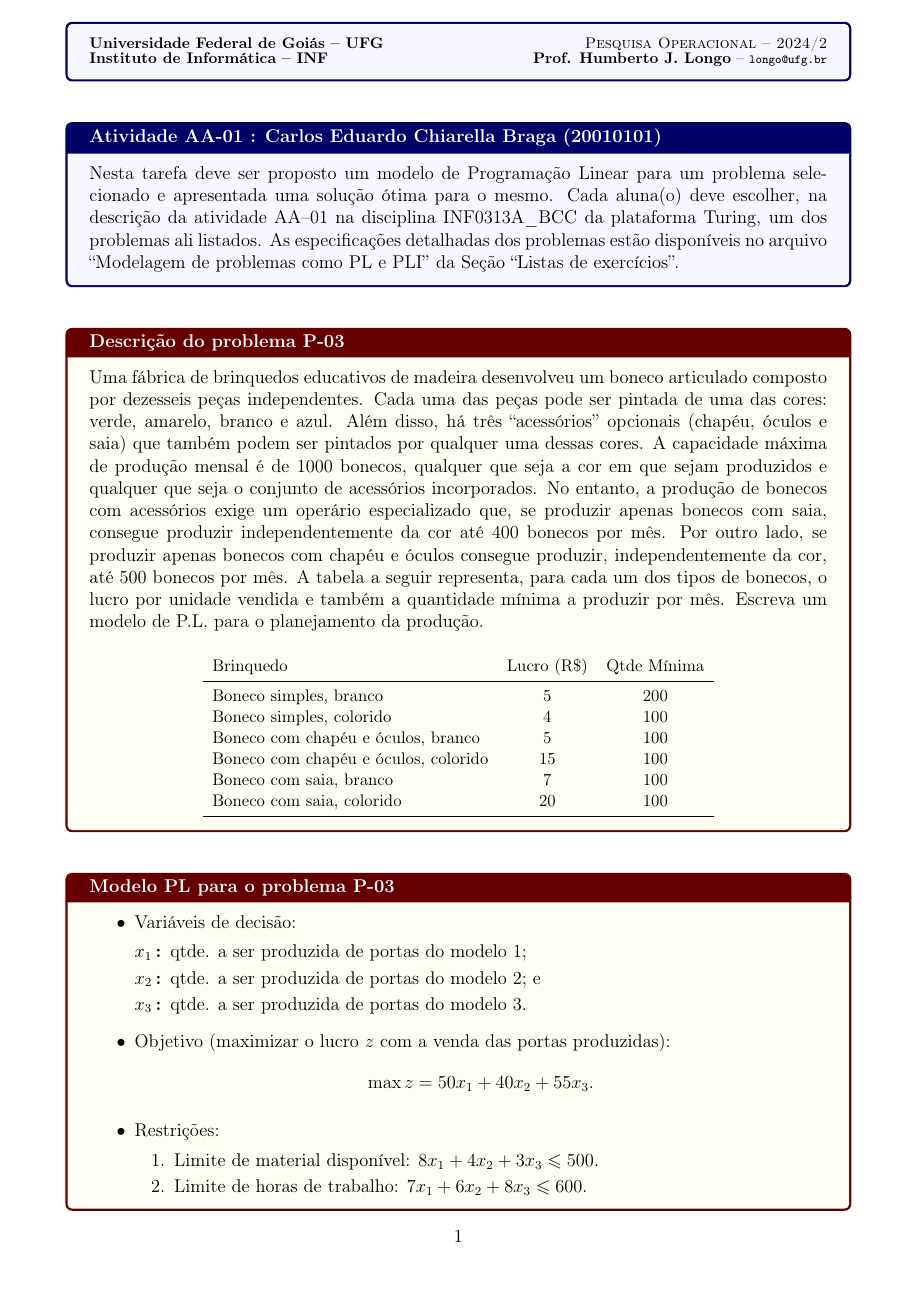
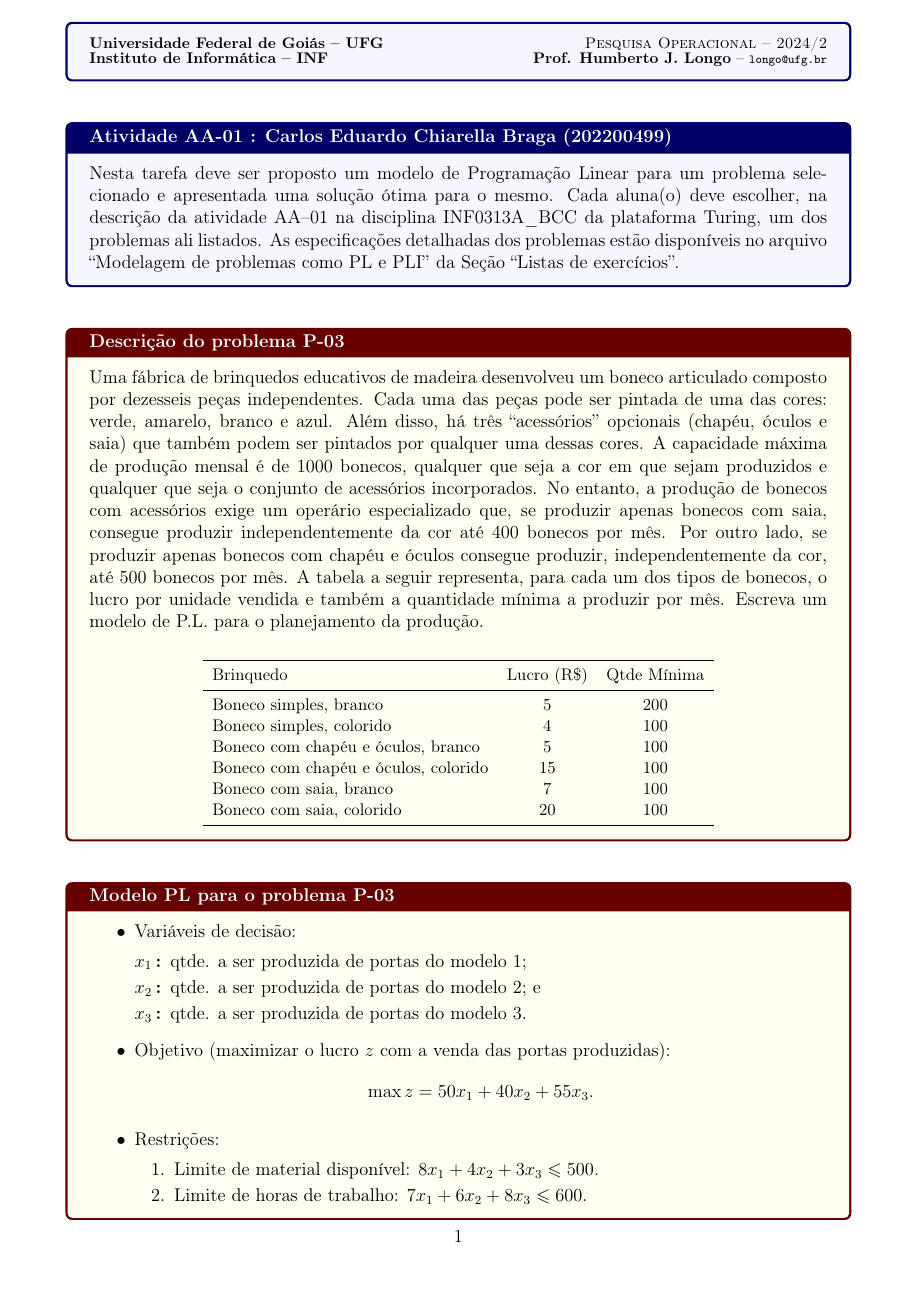
Before and after one commit to CarlosEduardoChiarellaBraga/poo, a LaTeX document (PO24-2-aa-01-template (1).tex): page 1 of 2. Compiled offline with pdfLaTeX.

Commit message:
Update PO24-2-aa-01-template (1).tex

```diff
--- a/PO24-2-aa-01-template (1).tex
+++ b/PO24-2-aa-01-template (1).tex
@@ -2,7 +2,7 @@
 % Área do discente: Insira os seus dados e do problema selecionado.
 % ******************************************************************
 \def\discente{Carlos Eduardo Chiarella Braga}
-\def\matricula{20010101}
+\def\matricula{202200499}
 \def\myprob{{03}} % Informe o número do problema selecionado.
 % ******************************************************************
 
@@ -51,13 +51,14 @@ modelo de P.L. para o planejamento da produção.  \begin{center}\small
    \begin{tabular}{lccc}
 %    \toprule
     \cmidrule{4-4}
+    \midrule
     Brinquedo & Lucro (R\$) & Qtde Mínima \\
     \midrule
      Boneco simples, branco               & 5       & 200 \\
      Boneco simples, colorido             & 4       & 100 \\
-     Boneco com chapéu e óculos, branco   & 5      & 100 \\
+     Boneco com chapéu e óculos, branco   & 5       & 100 \\
      Boneco com chapéu e óculos, colorido & 15      & 100 \\
-     Boneco com saia, branco              & 7      & 100 \\
+     Boneco com saia, branco              & 7       & 100 \\
      Boneco com saia, colorido            & 20      & 100 \\
     \bottomrule
    \end{tabular}
```
